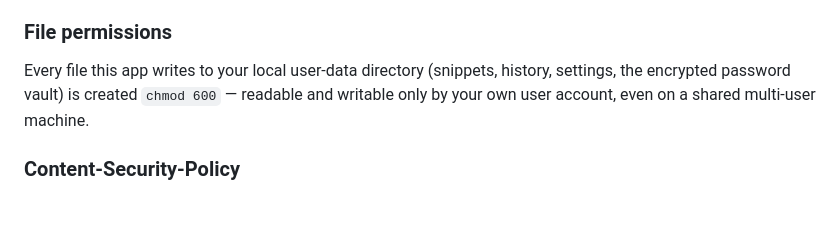
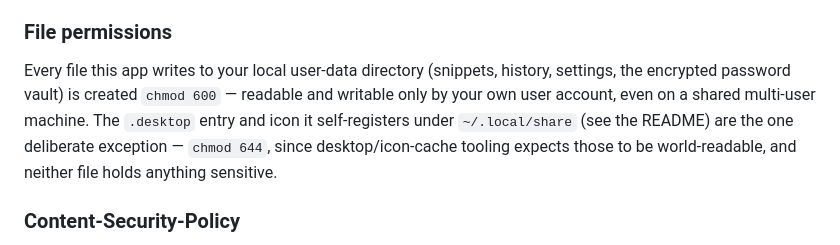
Before and after one commit to lightmorphic/fetch-terminal, a Markdown page: SECURITY.md, the part around the change. Drawn GitHub-style; blank space fills up the shorter version.

```diff
--- a/SECURITY.md
+++ b/SECURITY.md
@@ -85,7 +85,10 @@ that string came from wherever you're connected to, not from this app.
 Every file this app writes to your local user-data directory (snippets,
 history, settings, the encrypted password vault) is created `chmod 600` —
 readable and writable only by your own user account, even on a shared
-multi-user machine.
+multi-user machine. The `.desktop` entry and icon it self-registers under
+`~/.local/share` (see the README) are the one deliberate exception —
+`chmod 644`, since desktop/icon-cache tooling expects those to be
+world-readable, and neither file holds anything sensitive.
 
 ### Content-Security-Policy
 
```
Also changed, not shown: README.md (+5 -1 lines).
